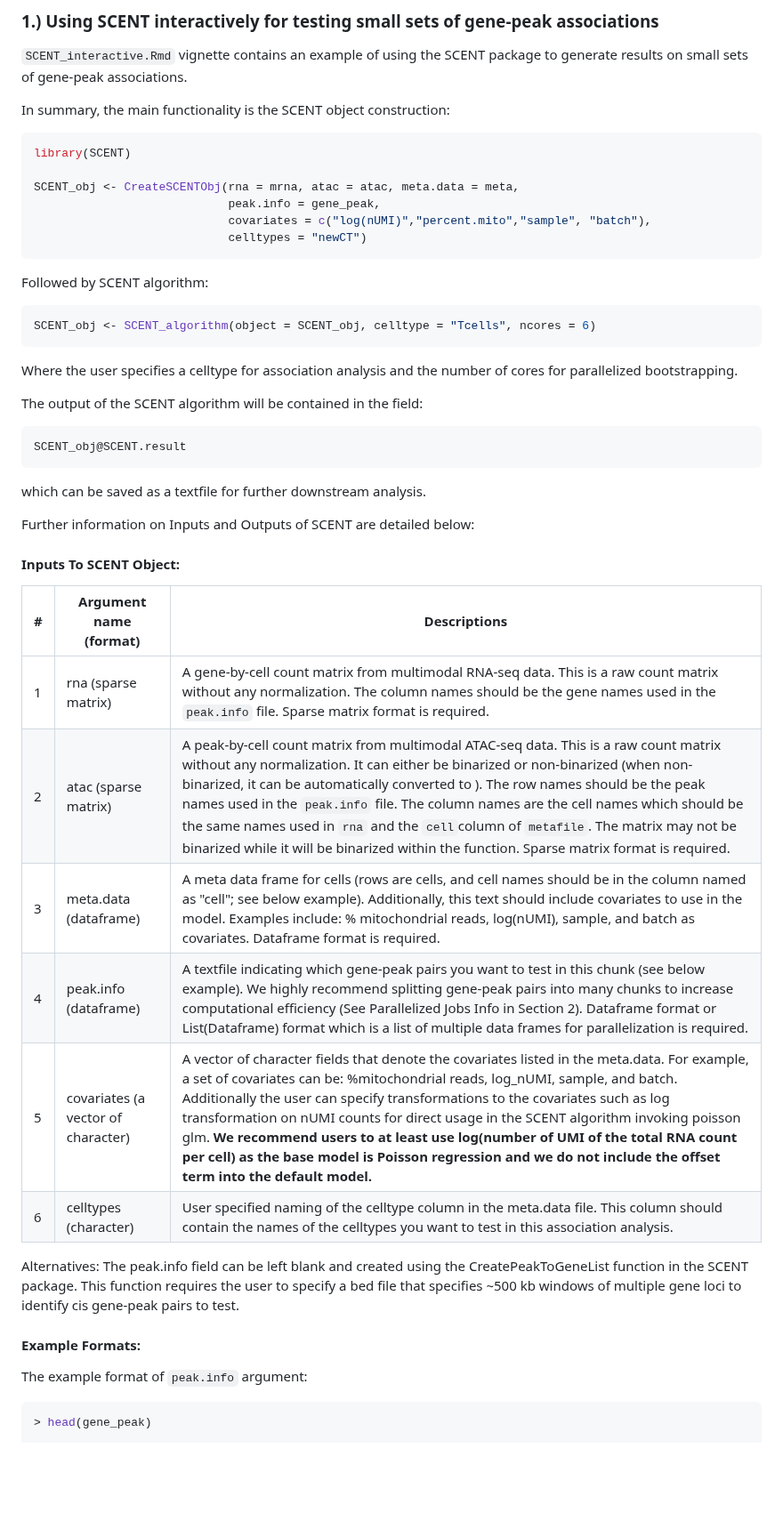
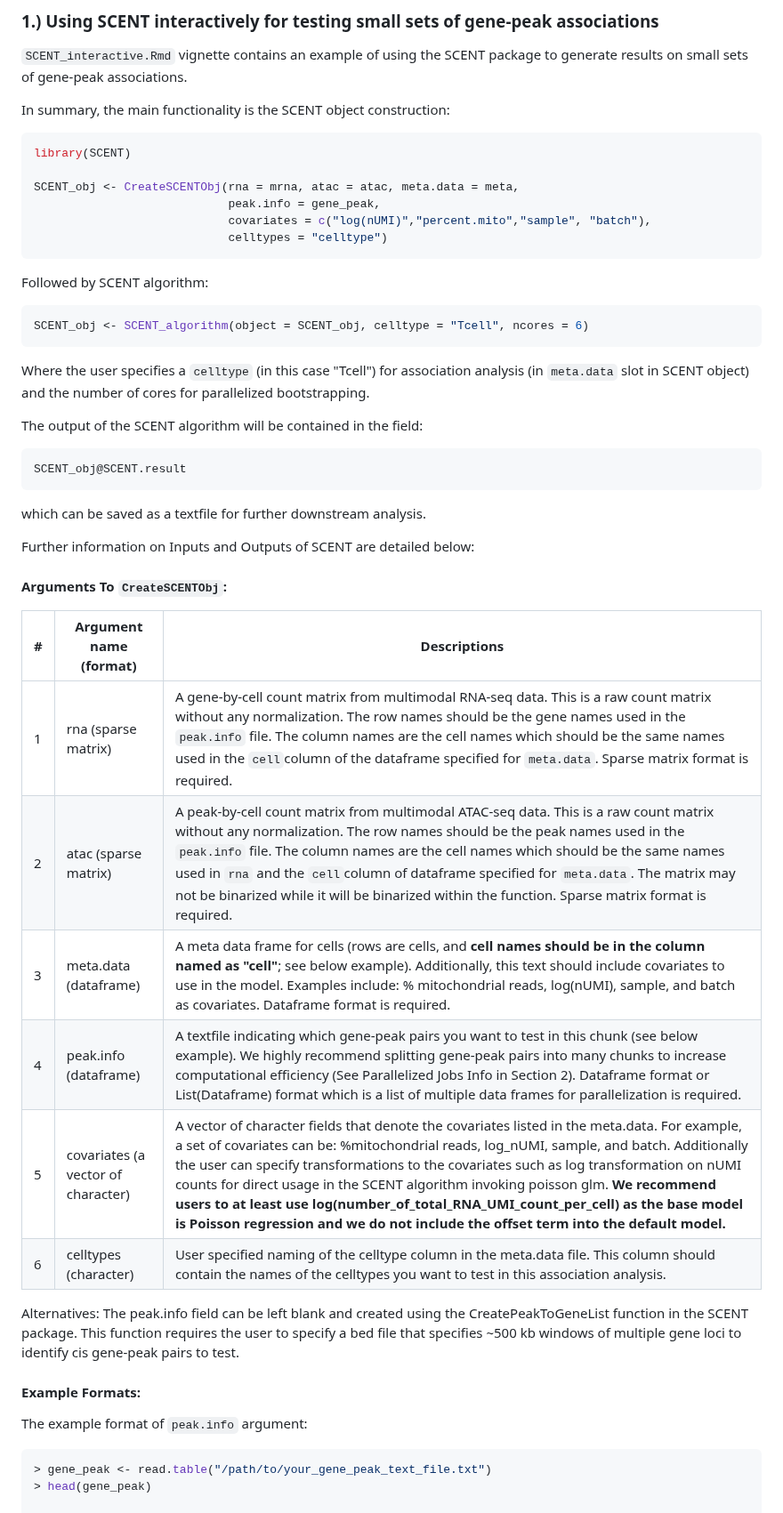
Before and after one commit to immunogenomics/SCENT, a Markdown page: README.md, the part around one of its changes. Shown at 89% size. Drawn GitHub-style; blank space fills up the shorter version.

````diff
--- a/README.md
+++ b/README.md
@@ -68,14 +68,14 @@ library(SCENT)
 SCENT_obj <- CreateSCENTObj(rna = mrna, atac = atac, meta.data = meta,
                             peak.info = gene_peak,
                             covariates = c("log(nUMI)","percent.mito","sample", "batch"),
-                            celltypes = "newCT")
+                            celltypes = "celltype")
 ```
 
 Followed by SCENT algorithm:
 ```r
-SCENT_obj <- SCENT_algorithm(object = SCENT_obj, celltype = "Tcells", ncores = 6)
+SCENT_obj <- SCENT_algorithm(object = SCENT_obj, celltype = "Tcell", ncores = 6)
 ```
-Where the user specifies a celltype for association analysis and the number of cores for parallelized bootstrapping.
+Where the user specifies a `celltype` (in this case "Tcell") for association analysis (in `meta.data` slot in SCENT object) and the number of cores for parallelized bootstrapping.
 
 The output of the SCENT algorithm will be contained in the field:
 ```r
@@ -86,15 +86,15 @@ which can be saved as a textfile for further downstream analysis.
 
 Further information on Inputs and Outputs of SCENT are detailed below:
 
-#### Inputs To SCENT Object:
+#### Arguments To `CreateSCENTObj`:
 
 | #    | Argument name (format)       | Descriptions                                                 |
 | ---- | ---------------------------- | ------------------------------------------------------------ |
-| 1    | rna (sparse matrix) | A gene-by-cell count matrix from multimodal RNA-seq data. This is a raw count matrix without any normalization. The column names should be the gene names used in the `peak.info` file. Sparse matrix format is required. |
-| 2    | atac (sparse matrix) | A peak-by-cell count matrix from multimodal ATAC-seq data. This is a raw count matrix without any normalization. It can either be binarized or non-binarized (when non-binarized, it can be automatically converted to ). The row names should be the peak names used in the `peak.info` file. The column names are the cell names which should be the same names used in `rna` and the `cell`column of `metafile`. The matrix may not be binarized while it will be binarized within the function. Sparse matrix format is required. |
-| 3    | meta.data (dataframe)     | A meta data frame for cells (rows are cells, and cell names should be in the column named as "cell"; see below example). Additionally, this text should include covariates to use in the model. Examples include: % mitochondrial reads, log(nUMI), sample, and batch as covariates. Dataframe format is required. |
+| 1    | rna (sparse matrix) | A gene-by-cell count matrix from multimodal RNA-seq data. This is a raw count matrix without any normalization. The row names should be the gene names used in the `peak.info` file. The column names are the cell names which should be the same names used in the `cell`column of the dataframe specified for `meta.data`. Sparse matrix format is required. |
+| 2    | atac (sparse matrix) | A peak-by-cell count matrix from multimodal ATAC-seq data. This is a raw count matrix without any normalization. The row names should be the peak names used in the `peak.info` file. The column names are the cell names which should be the same names used in `rna` and the `cell`column of dataframe specified for `meta.data`. The matrix may not be binarized while it will be binarized within the function. Sparse matrix format is required. |
+| 3    | meta.data (dataframe)     | A meta data frame for cells (rows are cells, and **cell names should be in the column named as "cell"**; see below example). Additionally, this text should include covariates to use in the model. Examples include: % mitochondrial reads, log(nUMI), sample, and batch as covariates. Dataframe format is required. |
 | 4    | peak.info (dataframe) | A textfile indicating which gene-peak pairs you want to test in this chunk (see below example). We highly recommend splitting gene-peak pairs into many chunks to increase computational efficiency (See Parallelized Jobs Info in Section 2). Dataframe format or List(Dataframe) format which is a list of multiple data frames for parallelization is required. |
-| 5    | covariates (a vector of character) | A vector of character fields that denote the covariates listed in the meta.data. For example, a set of covariates can be: %mitochondrial reads, log_nUMI, sample, and batch. Additionally the user can specify transformations to the covariates such as log transformation on nUMI counts for direct usage in the SCENT algorithm invoking poisson glm. **We recommend users to at least use log(number of UMI of the total RNA count per cell) as the base model is Poisson regression and we do not include the offset term into the default model.** |
+| 5    | covariates (a vector of character) | A vector of character fields that denote the covariates listed in the meta.data. For example, a set of covariates can be: %mitochondrial reads, log_nUMI, sample, and batch. Additionally the user can specify transformations to the covariates such as log transformation on nUMI counts for direct usage in the SCENT algorithm invoking poisson glm. **We recommend users to at least use log(number_of_total_RNA_UMI_count_per_cell) as the base model is Poisson regression and we do not include the offset term into the default model.** |
 | 6    | celltypes (character)        | User specified naming of the celltype column in the meta.data file. This column should contain the names of the celltypes you want to test in this association analysis. |
 
 Alternatives: The peak.info field can be left blank and created using the CreatePeakToGeneList function in the SCENT package. This function requires the user to specify a bed file that specifies ~500 kb windows of multiple gene loci to identify cis gene-peak pairs to test.
@@ -105,6 +105,7 @@ Alternatives: The peak.info field can be left blank and created using the Create
 The example format of  `peak.info` argument:
 
 ```bash
+> gene_peak <- read.table("/path/to/your_gene_peak_text_file.txt")
 > head(gene_peak)
 
     V1                      V2
````
Also changed, not shown: other parts of README.md (+10 -10 lines).
